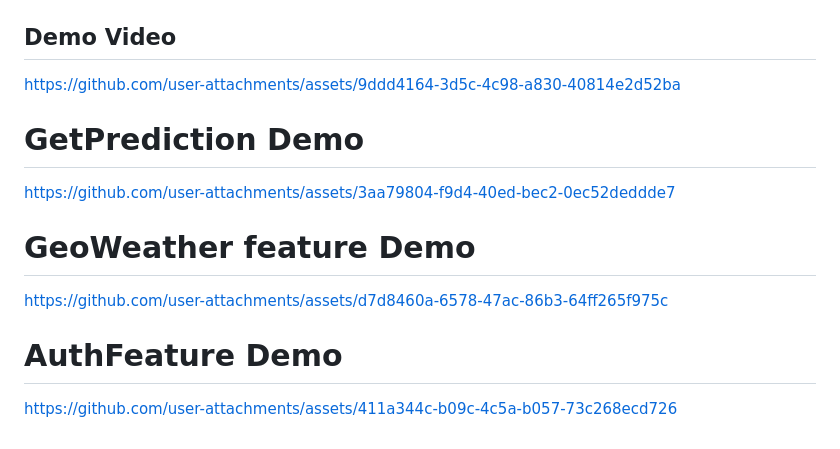
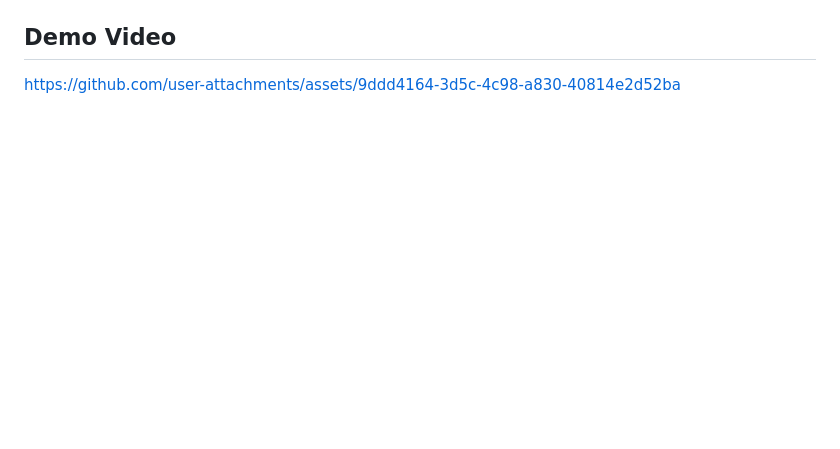
Before and after one commit to ahmed-ehab-m/AtmoSmart, a Markdown page: README.md, the part around the change printed below. GitHub-like rendering; blank space fills up the shorter version.

```diff
--- a/README.md
+++ b/README.md
@@ -106,14 +116,3 @@ presentation
 
 ## Demo Video
 https://github.com/user-attachments/assets/9ddd4164-3d5c-4c98-a830-40814e2d52ba
-
-# GetPrediction Demo
-https://github.com/user-attachments/assets/3aa79804-f9d4-40ed-bec2-0ec52deddde7
-# GeoWeather feature Demo
-
-
-https://github.com/user-attachments/assets/d7d8460a-6578-47ac-86b3-64ff265f975c
-
-
-# AuthFeature Demo
-https://github.com/user-attachments/assets/411a344c-b09c-4c5a-b057-73c268ecd726
```
Also changed, not shown: other parts of README.md (+12 -2 lines).
